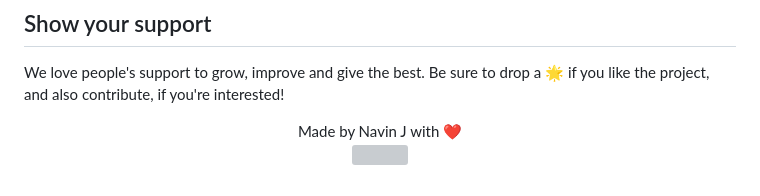
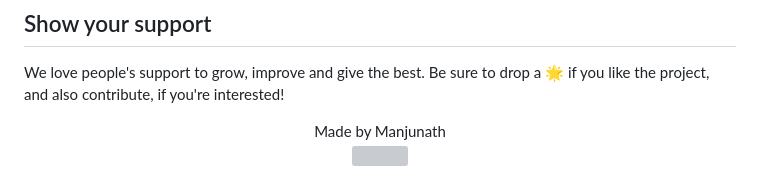
Before and after one commit to manju161311/Spotify_main, a Markdown page: README.md, the part around the change. Rendered like a GitHub page; grey boxes are pictures that could not be loaded.

```diff
--- a/README.md
+++ b/README.md
@@ -57,7 +57,7 @@ We love people's support to grow, improve and give the best. Be sure to drop a
 and also contribute, if you're interested!
 
 
-<div align="center">Made by Navin J with ❤️ </div>
+<div align="center">Made by Manjunath </div>
 
 <p align="center">
   <img src="https://capsule-render.vercel.app/api?type=waving&color=gradient&height=60&section=footer"/>
```
